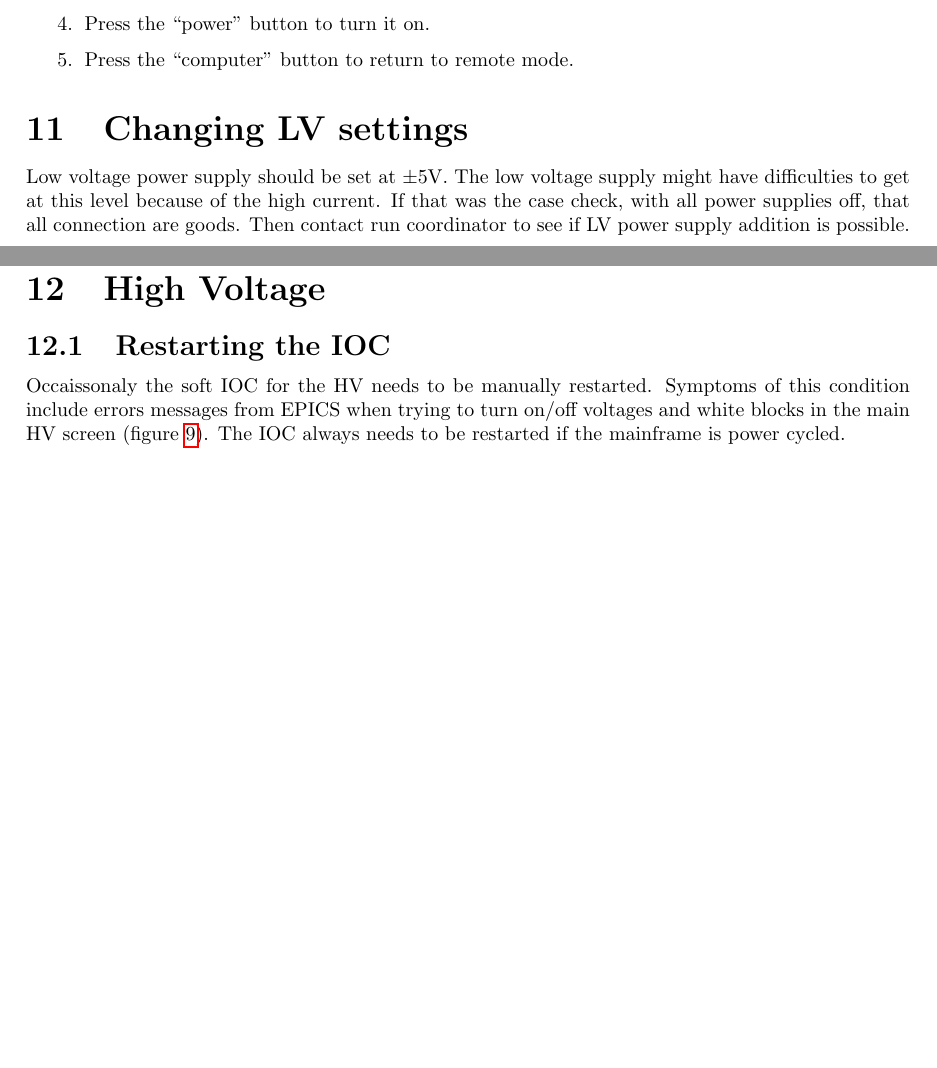
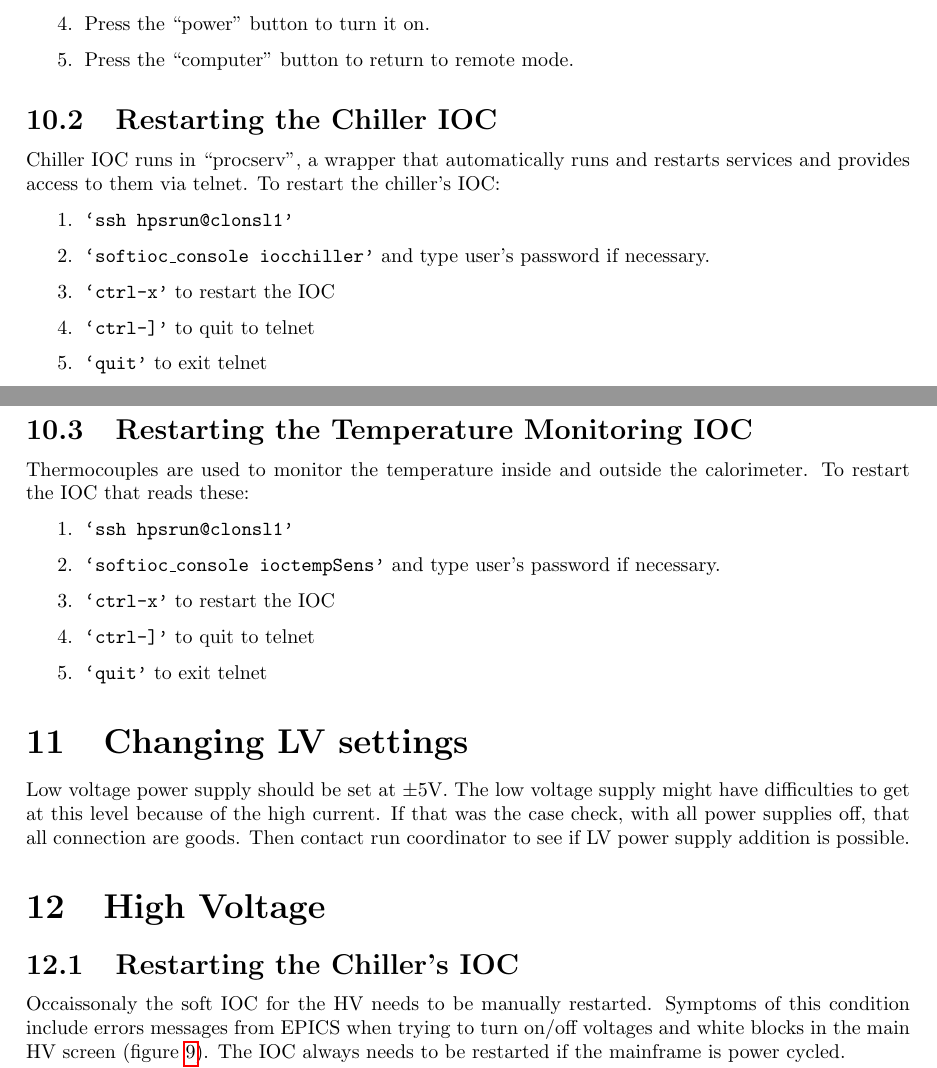
Before and after one commit to hszumila/HPS-NOTES, a LaTeX document (SHIFT/Manuals/ECalManual/ECalManual.tex): two parts of pages 13 and 15 of 18, joined at a grey line, cut so that both start at the same text, the shorter picture padded with empty space. Compiled offline with pdfLaTeX.

Commit message:
updating ioc reboots

```diff
--- a/SHIFT/Manuals/ECalManual/ECalManual.tex
+++ b/SHIFT/Manuals/ECalManual/ECalManual.tex
@@ -288,11 +288,37 @@ The FADC crates and calorimeter signal splitters occupy the rack furthest from t
     \end{enumerate}
     }
 
+    \subsection{Restarting the Chiller IOC}
+    Chiller IOC runs in ``procserv'', a wrapper that automatically runs and restarts services and provides access to them via telnet.  To restart the chiller's IOC:
+   {\footnotesize
+   \begin{enumerate}
+       \item \texttt{`ssh hpsrun@clonsl1'}
+       \item \texttt{`softioc\_console iocchiller'} and type user's password if necessary.
+       \item \texttt{`ctrl-x'} to restart the IOC
+       \item \texttt{`ctrl-]'} to quit to telnet
+       \item \texttt{`quit'} to exit telnet
+   \end{enumerate}
+   }
+
+   \subsection{Restarting the Temperature Monitoring IOC}
+   Thermocouples are used to monitor the temperature inside and outside the calorimeter.  To restart the IOC that reads these:
+   {\footnotesize
+   \begin{enumerate}
+       \item \texttt{`ssh hpsrun@clonsl1'}
+       \item \texttt{`softioc\_console ioctempSens'} and type user's password if necessary.
+       \item \texttt{`ctrl-x'} to restart the IOC
+       \item \texttt{`ctrl-]'} to quit to telnet
+       \item \texttt{`quit'} to exit telnet
+   \end{enumerate}
+   }
+
+
+
    \section{Changing LV settings}
       Low voltage power supply should be set at $\pm5$V. The low voltage supply might have difficulties to get at this level because of the high current. If that was the case check, with all power supplies off, that all connection are goods. Then contact run coordinator to see if LV power supply addition is possible.
 
    \section{High Voltage}
-   \subsection{Restarting the IOC}
+   \subsection{Restarting the Chiller's IOC}
    Occaissonaly the soft IOC for the HV needs to be manually restarted.  Symptoms of this condition include errors messages from EPICS when trying to turn on/off voltages and white blocks in the main HV screen (figure~\ref{HV}).  The IOC always needs to be restarted if the mainframe is power cycled.
 
    Currently, the HV IOC runs in a ``screen'' on \texttt{clonioc1}.  To restart it, follows these steps:
```
Also changed, not shown: SHIFT/Manuals/ECalManual/ECalManual.tex (2 more changed lines).
